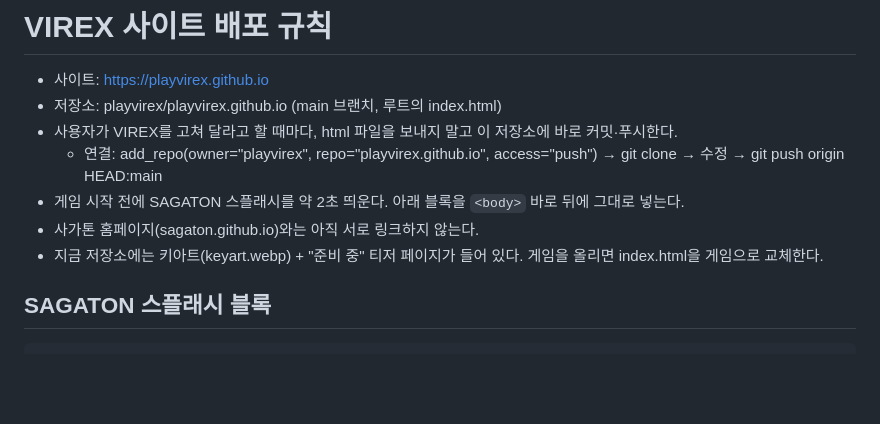
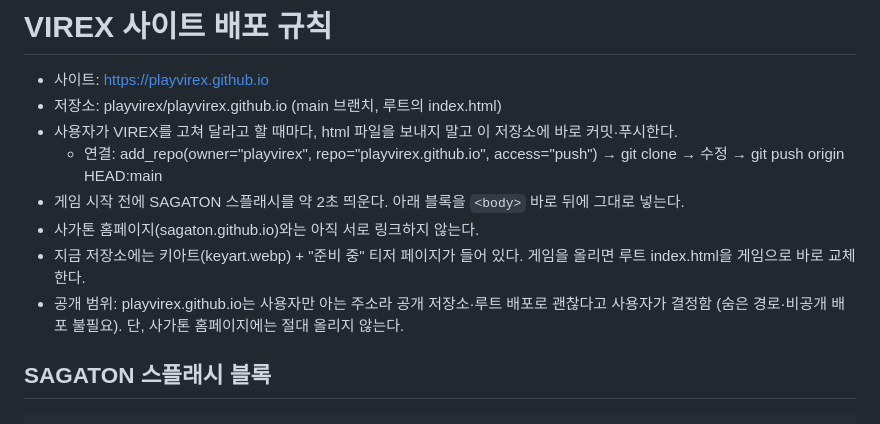
Before and after one commit to playvirex/playvirex.github.io, a Markdown page: claude/virex-deploy.md, the part around the change. Rendered like a GitHub page; blank space fills up the shorter version.

Commit message:
Deploy guide: game goes to site root
Co-Authored-By: Claude Opus 5.5 <noreply@anthropic.com>
Claude-Session: https://claude.ai/code/session_01DpyDMTDmU4G6EYjTnAvXQu

```diff
--- a/claude/virex-deploy.md
+++ b/claude/virex-deploy.md
@@ -6,7 +6,8 @@
   - 연결: add_repo(owner="playvirex", repo="playvirex.github.io", access="push") → git clone → 수정 → git push origin HEAD:main
 - 게임 시작 전에 SAGATON 스플래시를 약 2초 띄운다. 아래 블록을 `<body>` 바로 뒤에 그대로 넣는다.
 - 사가톤 홈페이지(sagaton.github.io)와는 아직 서로 링크하지 않는다.
-- 지금 저장소에는 키아트(keyart.webp) + "준비 중" 티저 페이지가 들어 있다. 게임을 올리면 index.html을 게임으로 교체한다.
+- 지금 저장소에는 키아트(keyart.webp) + "준비 중" 티저 페이지가 들어 있다. 게임을 올리면 루트 index.html을 게임으로 바로 교체한다.
+- 공개 범위: playvirex.github.io는 사용자만 아는 주소라 공개 저장소·루트 배포로 괜찮다고 사용자가 결정함 (숨은 경로·비공개 배포 불필요). 단, 사가톤 홈페이지에는 절대 올리지 않는다.
 
 ## SAGATON 스플래시 블록
 
```
